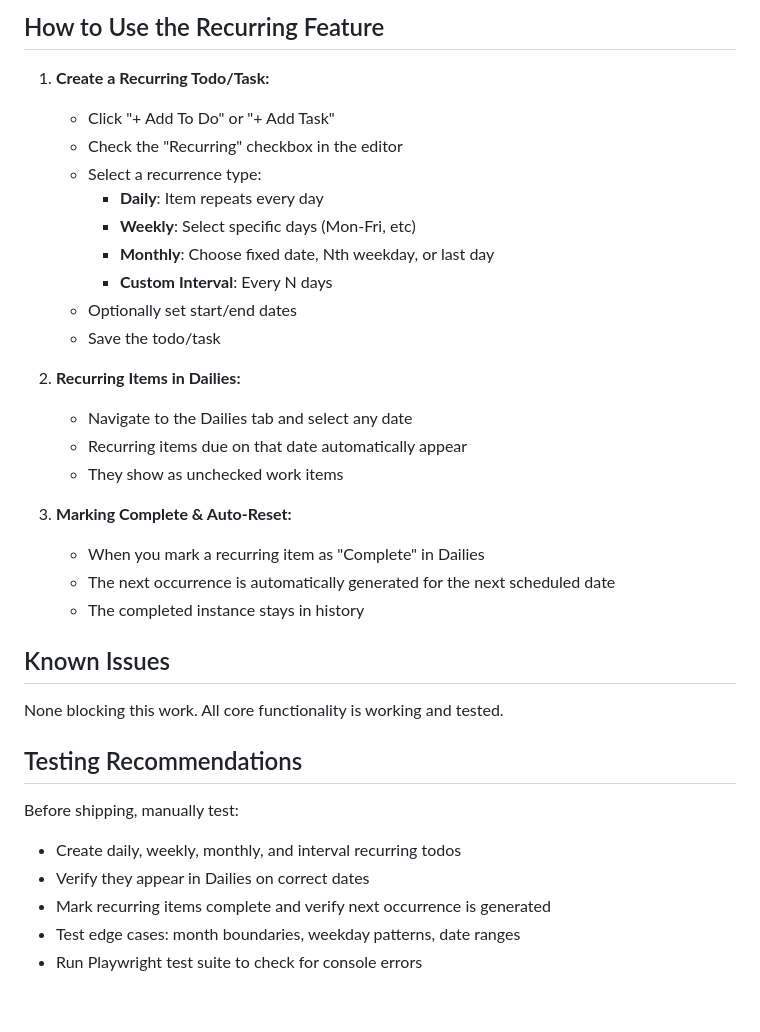
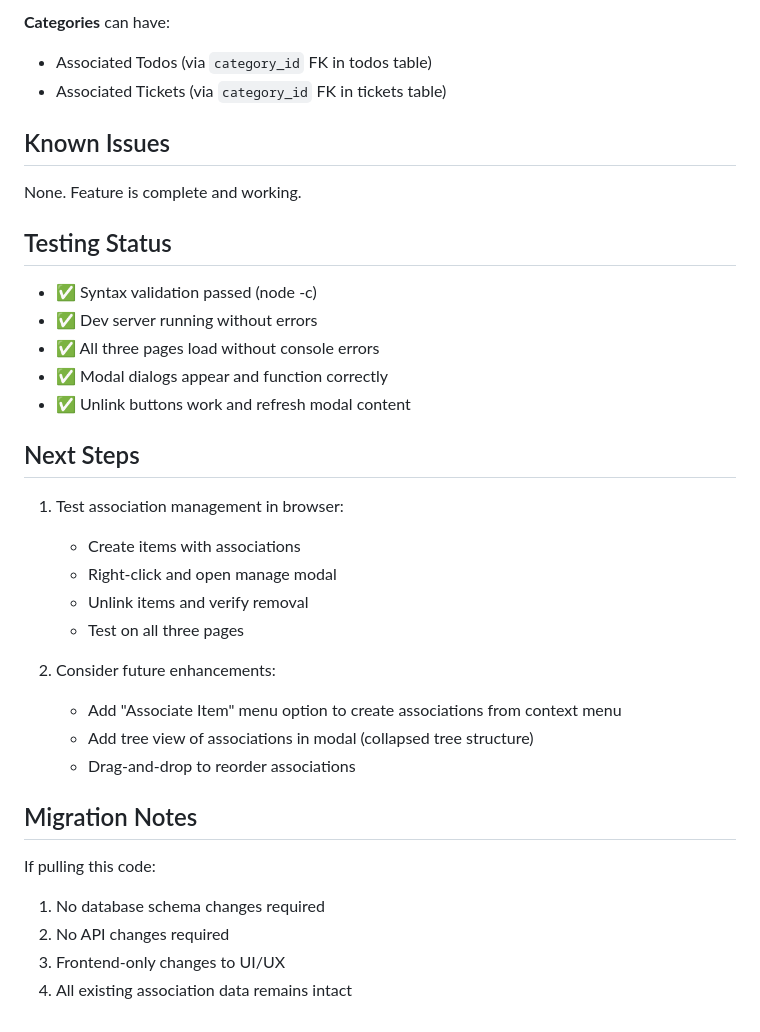
Before and after one commit to RPhay/MyWork, a Markdown page: CLAUDE_CARRY_ON.md, the part around one of its changes. GitHub-like rendering.

```diff
--- a/CLAUDE_CARRY_ON.md
+++ b/CLAUDE_CARRY_ON.md
@@ -117,36 +67,37 @@ The recurring todos/tasks feature is now fully implemented and ready to use!
 
-## How to Use the Recurring Feature
-
-1. **Create a Recurring Todo/Task:**
-   - Click "+ Add To Do" or "+ Add Task"
-   - Check the "Recurring" checkbox in the editor
-   - Select a recurrence type:
-     - **Daily**: Item repeats every day
-     - **Weekly**: Select specific days (Mon-Fri, etc)
-     - **Monthly**: Choose fixed date, Nth weekday, or last day
-     - **Custom Interval**: Every N days
-   - Optionally set start/end dates
-   - Save the todo/task
-
-2. **Recurring Items in Dailies:**
-   - Navigate to the Dailies tab and select any date
-   - Recurring items due on that date automatically appear
-   - They show as unchecked work items
-
-3. **Marking Complete & Auto-Reset:**
-   - When you mark a recurring item as "Complete" in Dailies
-   - The next occurrence is automatically generated for the next scheduled date
-   - The completed instance stays in history
+**Categories** can have:
+- Associated Todos (via `category_id` FK in todos table)
+- Associated Tickets (via `category_id` FK in tickets table)
 
 ## Known Issues
 
-None blocking this work. All core functionality is working and tested.
+None. Feature is complete and working.
 
-## Testing Recommendations
+## Testing Status
 
-Before shipping, manually test:
-- Create daily, weekly, monthly, and interval recurring todos
-- Verify they appear in Dailies on correct dates
-- Mark recurring items complete and verify next occurrence is generated
-- Test edge cases: month boundaries, weekday patterns, date ranges
-- Run Playwright test suite to check for console errors
+- ✅ Syntax validation passed (node -c)
+- ✅ Dev server running without errors
+- ✅ All three pages load without console errors
+- ✅ Modal dialogs appear and function correctly
+- ✅ Unlink buttons work and refresh modal content
+
+## Next Steps
+
+1. Test association management in browser:
+   - Create items with associations
+   - Right-click and open manage modal
+   - Unlink items and verify removal
+   - Test on all three pages
+
+2. Consider future enhancements:
+   - Add "Associate Item" menu option to create associations from context menu
+   - Add tree view of associations in modal (collapsed tree structure)
+   - Drag-and-drop to reorder associations
+
+## Migration Notes
+
+If pulling this code:
+1. No database schema changes required
+2. No API changes required
+3. Frontend-only changes to UI/UX
+4. All existing association data remains intact
```
Also changed, not shown: other parts of CLAUDE_CARRY_ON.md (+50 -100 lines).
